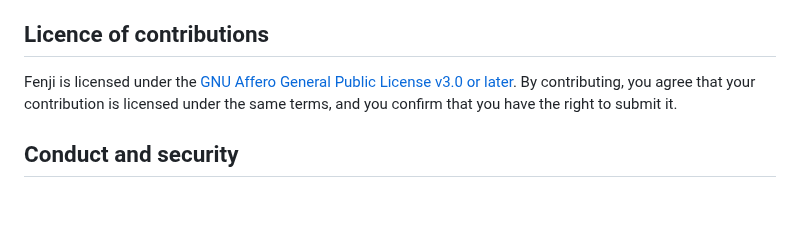
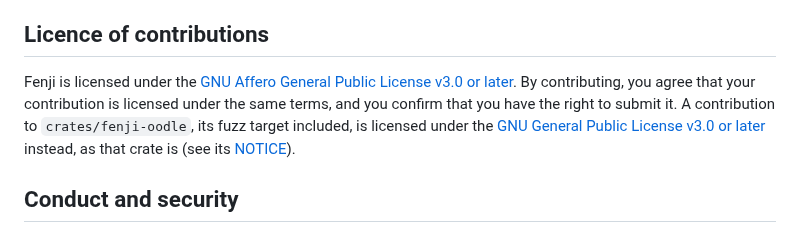
Before and after one commit to theintonerzero/fenji, a Markdown page: CONTRIBUTING.md, the part around the change. GitHub-like rendering; blank space fills up the shorter version.

Commit message:
docs: contributions to crates/fenji-oodle are GPL-3.0-or-later
CONTRIBUTING.md said every contribution is licensed under the AGPL, so a
patch to fenji-oodle or its fuzz target would have been AGPL-only, and the
crate would quietly stop being the GPL-3.0-or-later that its Cargo.toml,
NOTICE and file headers declare. One sentence now excepts it.

Refs #314

Co-Authored-By: Claude Opus 5.5 <noreply@anthropic.com>

```diff
--- a/CONTRIBUTING.md
+++ b/CONTRIBUTING.md
@@ -53,7 +53,7 @@ The repository is set up for Claude Code (`CLAUDE.md`, `.claude/`, `.mcp.json`).
 
 ## Licence of contributions
 
-Fenji is licensed under the [GNU Affero General Public License v3.0 or later](LICENSE). By contributing, you agree that your contribution is licensed under the same terms, and you confirm that you have the right to submit it.
+Fenji is licensed under the [GNU Affero General Public License v3.0 or later](LICENSE). By contributing, you agree that your contribution is licensed under the same terms, and you confirm that you have the right to submit it. A contribution to `crates/fenji-oodle`, its fuzz target included, is licensed under the [GNU General Public License v3.0 or later](crates/fenji-oodle/COPYING) instead, as that crate is (see its [NOTICE](crates/fenji-oodle/NOTICE)).
 
 ## Conduct and security
 
```
